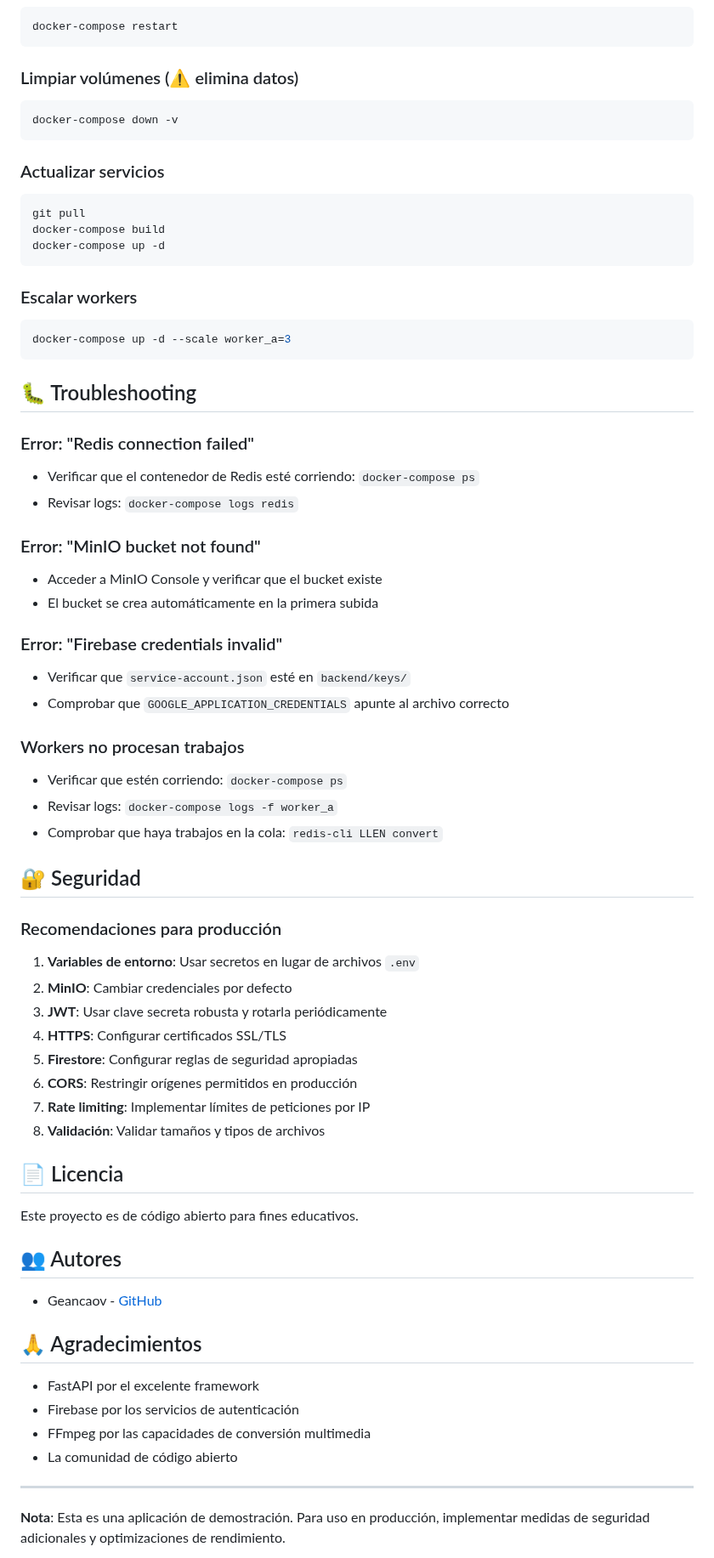
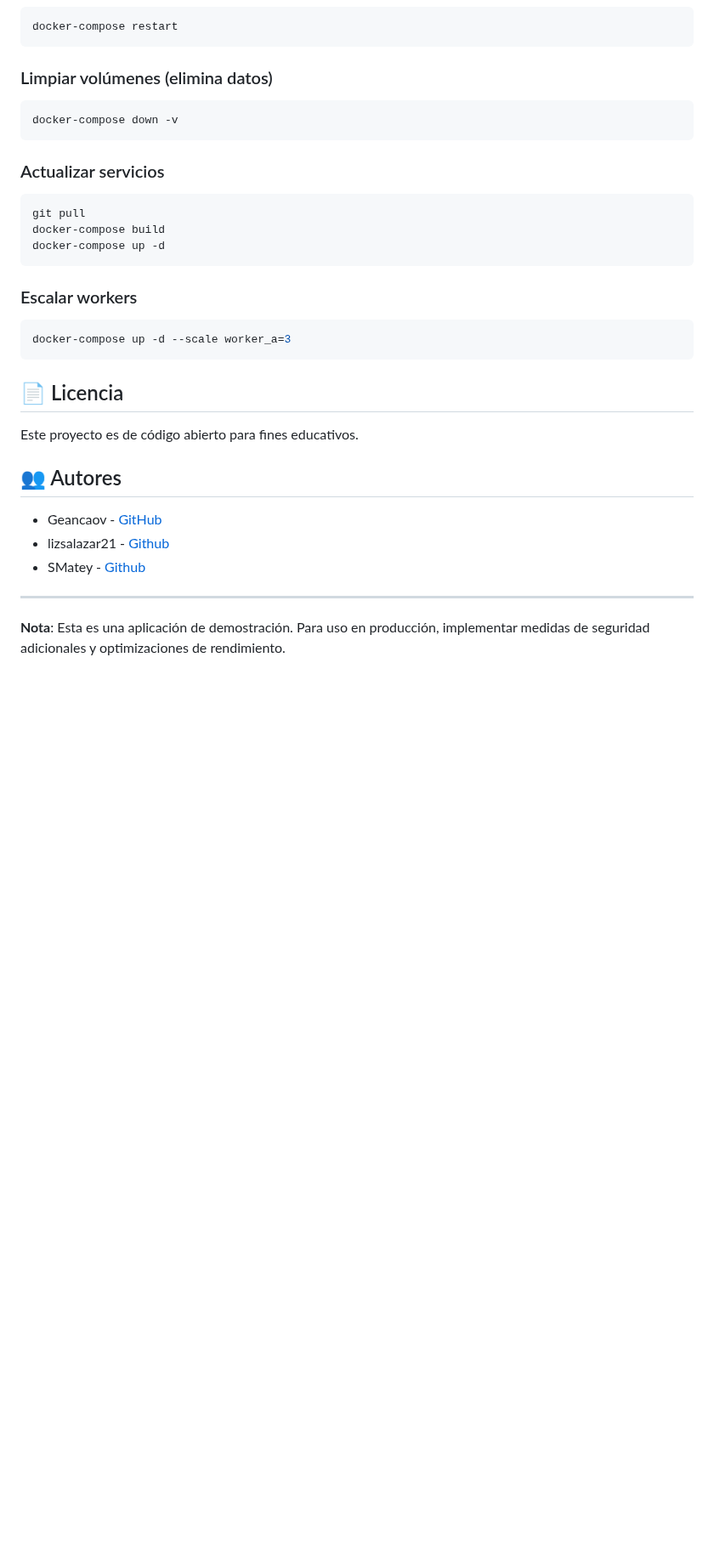
Before and after one commit to Geancaov/espotifai, a Markdown page: README.md, the part around the change. Shown at 85% size. Drawn GitHub-style; blank space fills up the shorter version.

````diff
--- a/README.md
+++ b/README.md
@@ -613,7 +613,7 @@ docker-compose down
 docker-compose restart
 ```
 
-### Limpiar volúmenes (⚠️ elimina datos)
+### Limpiar volúmenes (elimina datos)
 ```bash
 docker-compose down -v
 ```
@@ -630,37 +630,6 @@ docker-compose up -d
 docker-compose up -d --scale worker_a=3
 ```
 
-## 🐛 Troubleshooting
-
-### Error: "Redis connection failed"
-- Verificar que el contenedor de Redis esté corriendo: `docker-compose ps`
-- Revisar logs: `docker-compose logs redis`
-
-### Error: "MinIO bucket not found"
-- Acceder a MinIO Console y verificar que el bucket existe
-- El bucket se crea automáticamente en la primera subida
-
-### Error: "Firebase credentials invalid"
-- Verificar que `service-account.json` esté en `backend/keys/`
-- Comprobar que `GOOGLE_APPLICATION_CREDENTIALS` apunte al archivo correcto
-
-### Workers no procesan trabajos
-- Verificar que estén corriendo: `docker-compose ps`
-- Revisar logs: `docker-compose logs -f worker_a`
-- Comprobar que haya trabajos en la cola: `redis-cli LLEN convert`
-
-## 🔐 Seguridad
-
-### Recomendaciones para producción
-
-1. **Variables de entorno**: Usar secretos en lugar de archivos `.env`
-2. **MinIO**: Cambiar credenciales por defecto
-3. **JWT**: Usar clave secreta robusta y rotarla periódicamente
-4. **HTTPS**: Configurar certificados SSL/TLS
-5. **Firestore**: Configurar reglas de seguridad apropiadas
-6. **CORS**: Restringir orígenes permitidos en producción
-7. **Rate limiting**: Implementar límites de peticiones por IP
-8. **Validación**: Validar tamaños y tipos de archivos
 
 ## 📄 Licencia
 
@@ -669,13 +638,8 @@ Este proyecto es de código abierto para fines educativos.
 ## 👥 Autores
 
 - Geancaov - [GitHub](https://github.com/Geancaov)
-
-## 🙏 Agradecimientos
-
-- FastAPI por el excelente framework
-- Firebase por los servicios de autenticación
-- FFmpeg por las capacidades de conversión multimedia
-- La comunidad de código abierto
+- lizsalazar21 - [Github](https://github.com/lizsalazar21)
+- SMatey - [Github](https://github.com/SMatey)
 
 ---
 
````
